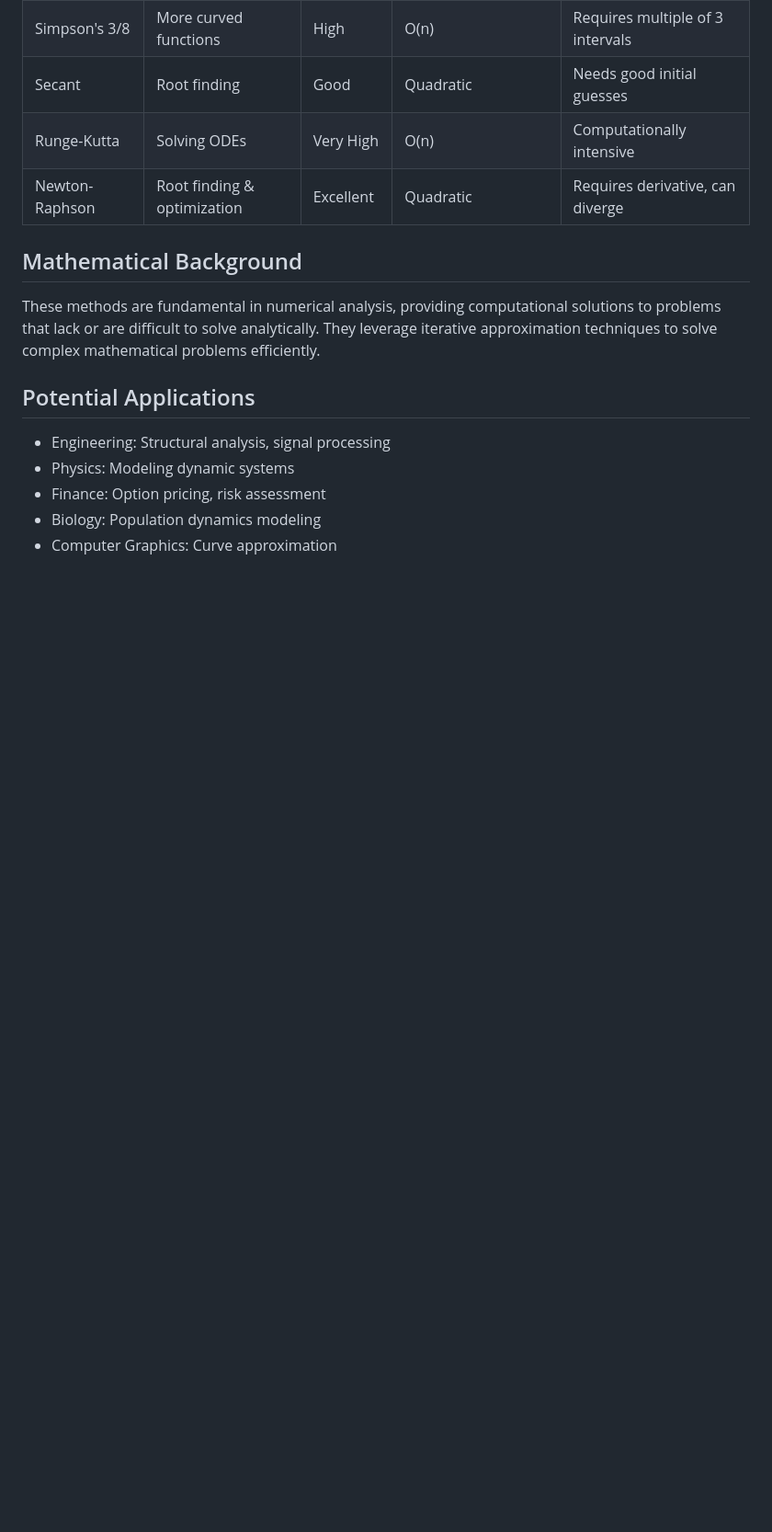
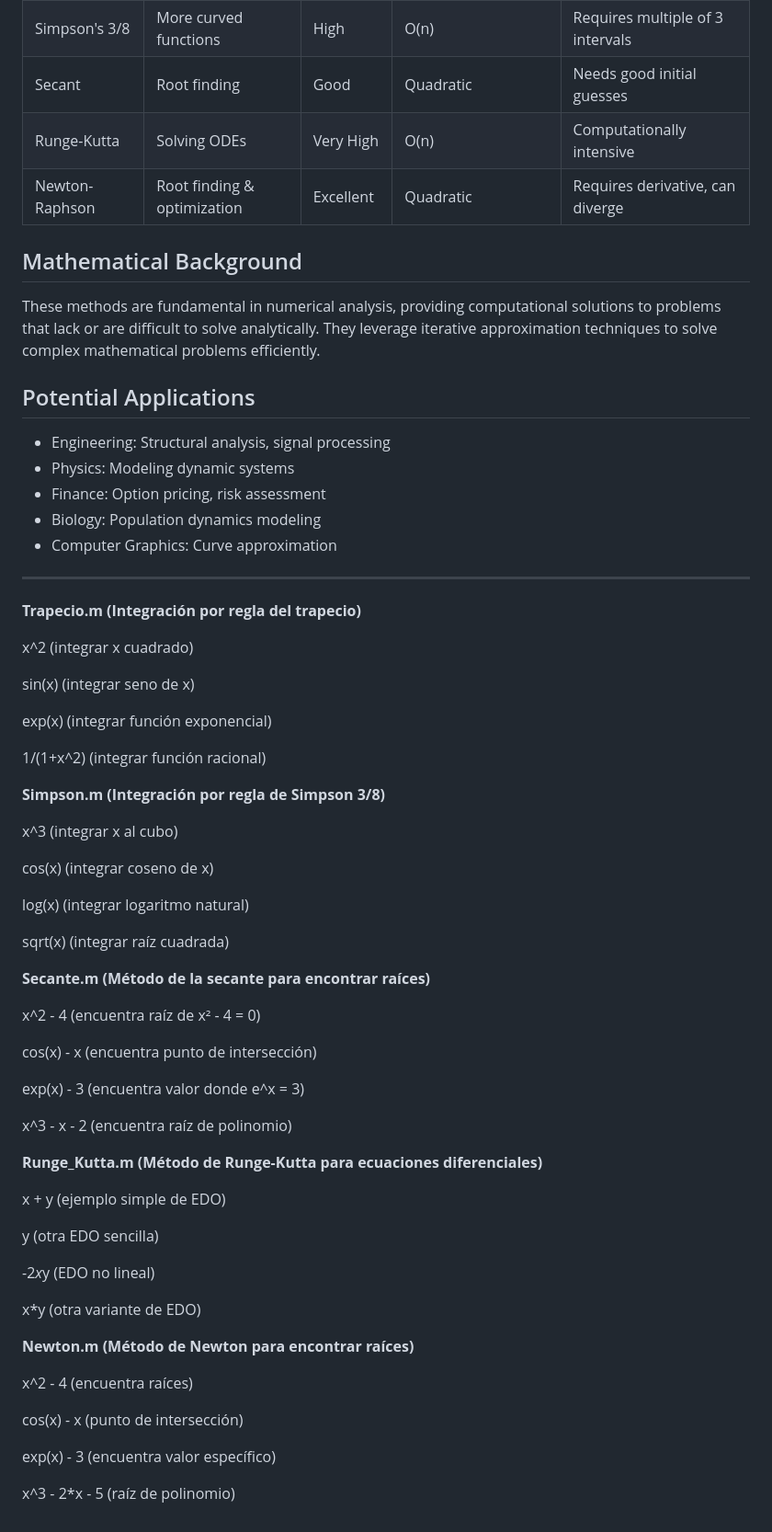
Before and after one commit to EmilioLem/portfolio, a Markdown page: disenio_analisis_algoritmos/NumericMethods/README.md, the part around the change. Shown at 92% size. Drawn GitHub-style; blank space fills up the shorter version.

```diff
--- a/disenio_analisis_algoritmos/NumericMethods/README.md
+++ b/disenio_analisis_algoritmos/NumericMethods/README.md
@@ -62,3 +62,59 @@ These methods are fundamental in numerical analysis, providing computational sol
 - Finance: Option pricing, risk assessment
 - Biology: Population dynamics modeling
 - Computer Graphics: Curve approximation
+
+---
+
+**Trapecio.m (Integración por regla del trapecio)**
+
+x^2 (integrar x cuadrado)
+
+sin(x) (integrar seno de x)
+
+exp(x) (integrar función exponencial)
+
+1/(1+x^2) (integrar función racional)
+
+
+**Simpson.m (Integración por regla de Simpson 3/8)**
+
+x^3 (integrar x al cubo)
+
+cos(x) (integrar coseno de x)
+
+log(x) (integrar logaritmo natural)
+
+sqrt(x) (integrar raíz cuadrada)
+
+
+**Secante.m (Método de la secante para encontrar raíces)**
+
+x^2 - 4 (encuentra raíz de x² - 4 = 0)
+
+cos(x) - x (encuentra punto de intersección)
+
+exp(x) - 3 (encuentra valor donde e^x = 3)
+
+x^3 - x - 2 (encuentra raíz de polinomio)
+
+
+**Runge_Kutta.m (Método de Runge-Kutta para ecuaciones diferenciales)**
+
+x + y (ejemplo simple de EDO)
+
+y (otra EDO sencilla)
+
+-2*x*y (EDO no lineal)
+
+x*y (otra variante de EDO)
+
+
+**Newton.m (Método de Newton para encontrar raíces)**
+
+x^2 - 4 (encuentra raíces)
+
+cos(x) - x (punto de intersección)
+
+exp(x) - 3 (encuentra valor específico)
+
+x^3 - 2*x - 5 (raíz de polinomio)
```
